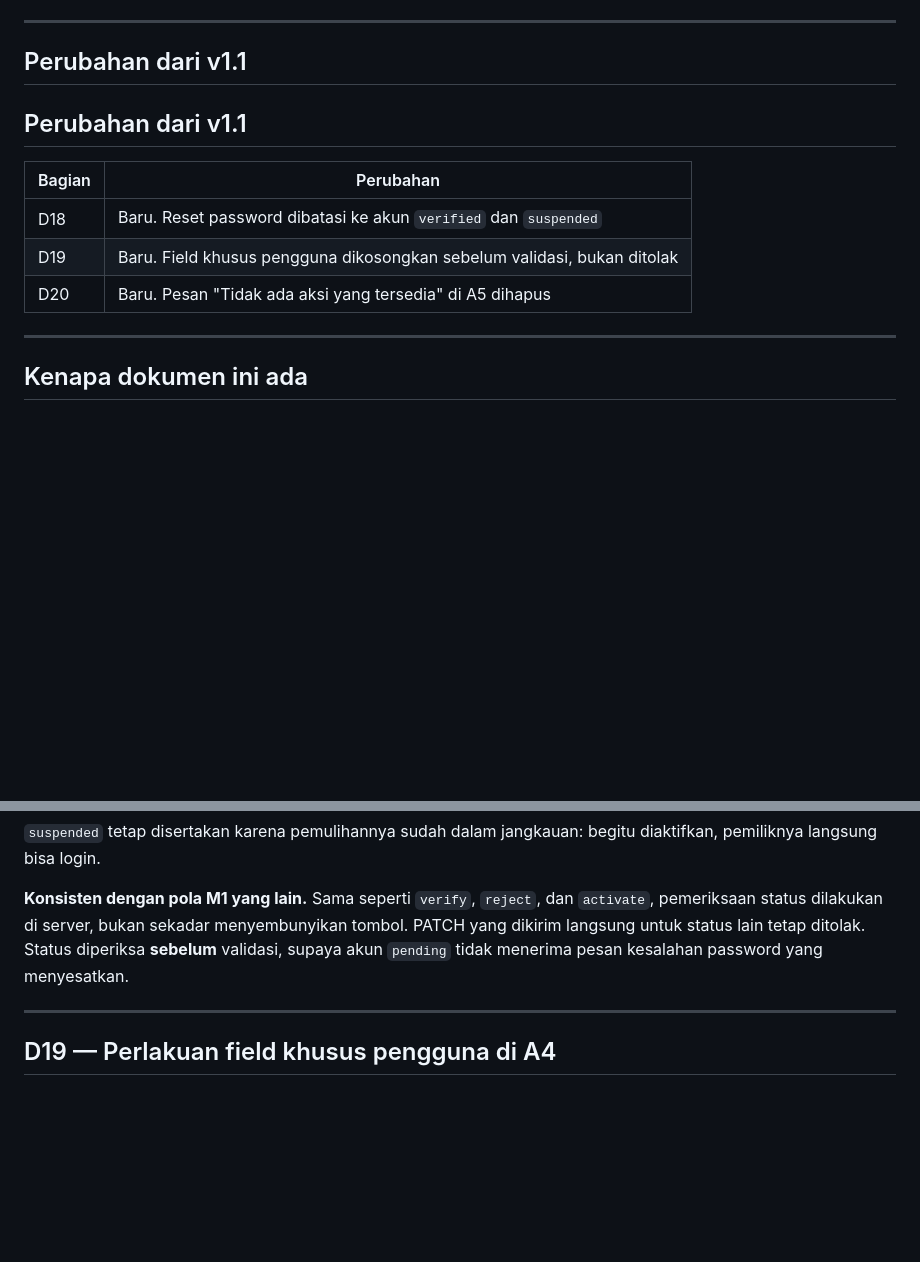
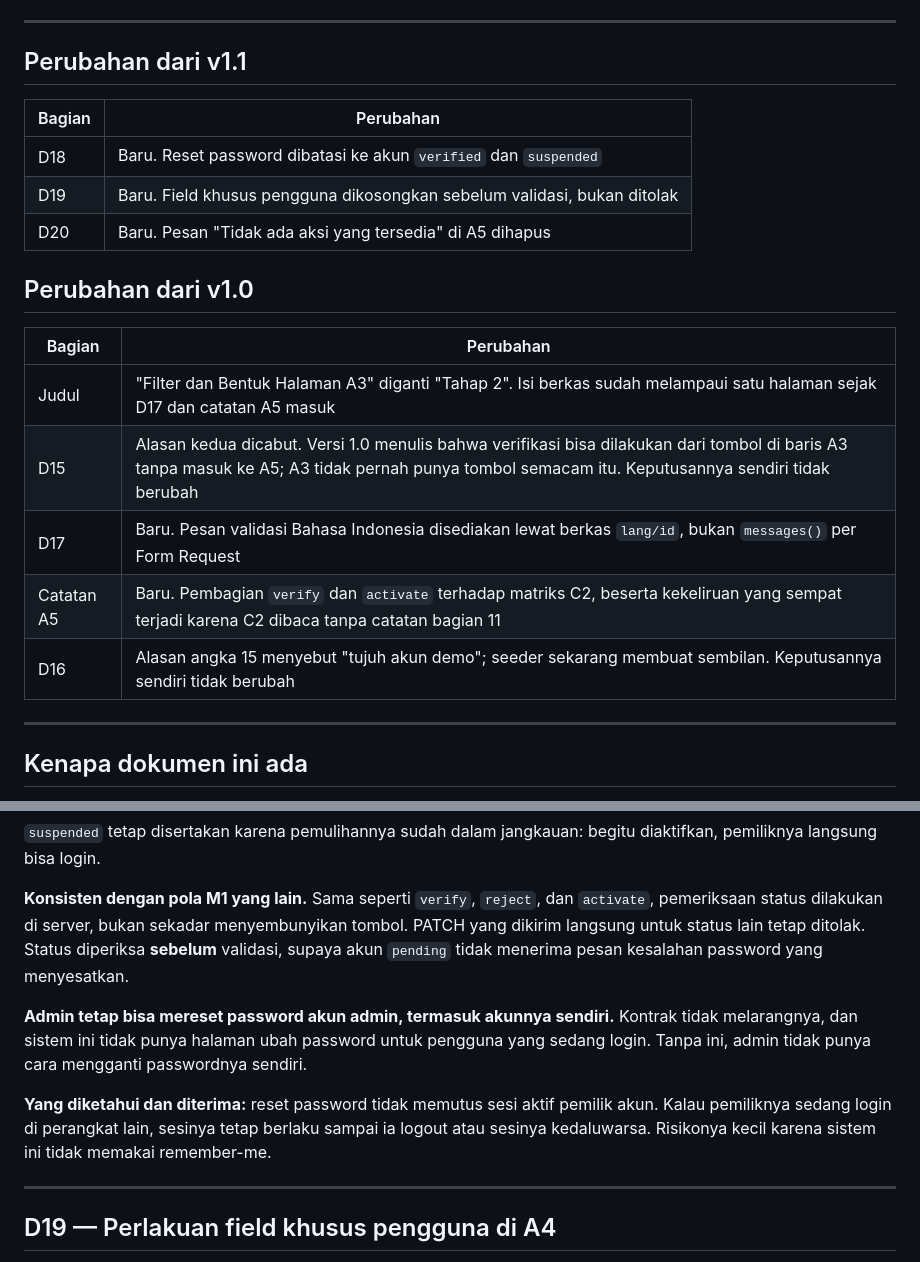
Before and after one commit to PPK-06/reservasi-fasilitas-kampus, a Markdown page: docs/keputusan-m1-tahap2.md, 2 parts joined by grey strips. Rendered like a GitHub page; blank space fills up the shorter version.

Commit message:
docs: rapikan judul dan lengkapi D18

```diff
--- a/docs/keputusan-m1-tahap2.md
+++ b/docs/keputusan-m1-tahap2.md
@@ -16,13 +16,21 @@
 
 ## Perubahan dari v1.1
 
-## Perubahan dari v1.1
-
 | Bagian | Perubahan |
 |---|---|
 | D18 | Baru. Reset password dibatasi ke akun `verified` dan `suspended` |
 | D19 | Baru. Field khusus pengguna dikosongkan sebelum validasi, bukan ditolak |
 | D20 | Baru. Pesan "Tidak ada aksi yang tersedia" di A5 dihapus |
+
+## Perubahan dari v1.0
+
+| Bagian | Perubahan |
+|---|---|
+| Judul | "Filter dan Bentuk Halaman A3" diganti "Tahap 2". Isi berkas sudah melampaui satu halaman sejak D17 dan catatan A5 masuk |
+| D15 | Alasan kedua dicabut. Versi 1.0 menulis bahwa verifikasi bisa dilakukan dari tombol di baris A3 tanpa masuk ke A5; A3 tidak pernah punya tombol semacam itu. Keputusannya sendiri tidak berubah |
+| D17 | Baru. Pesan validasi Bahasa Indonesia disediakan lewat berkas `lang/id`, bukan `messages()` per Form Request |
+| Catatan A5 | Baru. Pembagian `verify` dan `activate` terhadap matriks C2, beserta kekeliruan yang sempat terjadi karena C2 dibaca tanpa catatan bagian 11 |
+| D16 | Alasan angka 15 menyebut "tujuh akun demo"; seeder sekarang membuat sembilan. Keputusannya sendiri tidak berubah |
 
 ---
 
@@ -224,6 +232,10 @@ Bagian 25 `route-dan-kontrak-form.md` hanya menetapkan aturan validasi satu fiel
 
 **Konsisten dengan pola M1 yang lain.** Sama seperti `verify`, `reject`, dan `activate`, pemeriksaan status dilakukan di server, bukan sekadar menyembunyikan tombol. PATCH yang dikirim langsung untuk status lain tetap ditolak. Status diperiksa **sebelum** validasi, supaya akun `pending` tidak menerima pesan kesalahan password yang menyesatkan.
 
+**Admin tetap bisa mereset password akun admin, termasuk akunnya sendiri.** Kontrak tidak melarangnya, dan sistem ini tidak punya halaman ubah password untuk pengguna yang sedang login. Tanpa ini, admin tidak punya cara mengganti passwordnya sendiri.
+
+**Yang diketahui dan diterima:** reset password tidak memutus sesi aktif pemilik akun. Kalau pemiliknya sedang login di perangkat lain, sesinya tetap berlaku sampai ia logout atau sesinya kedaluwarsa. Risikonya kecil karena sistem ini tidak memakai remember-me.
+
 ---
 
 ## D19 — Perlakuan field khusus pengguna di A4
```
